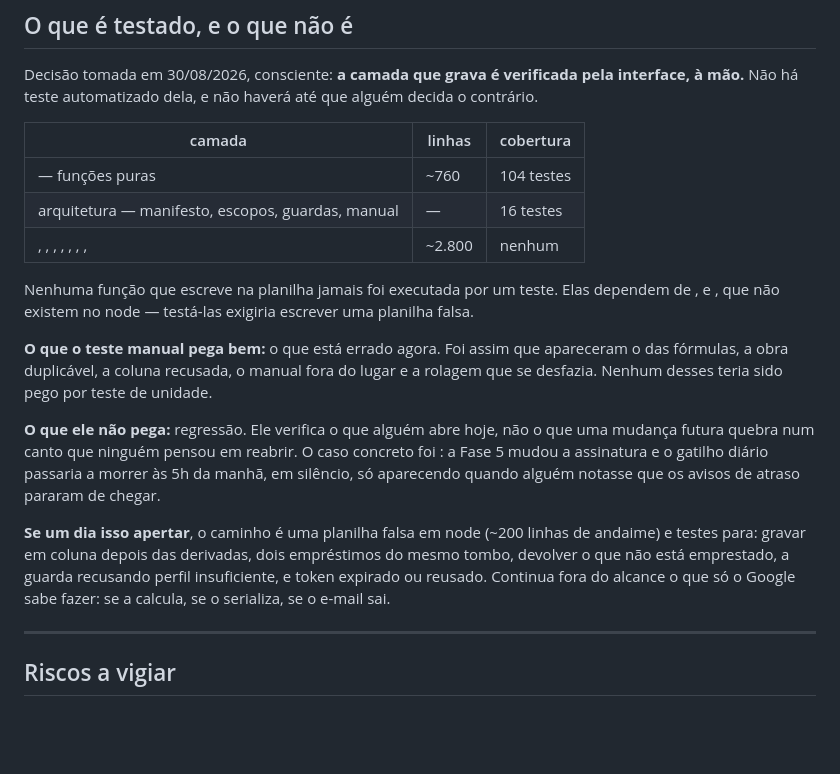
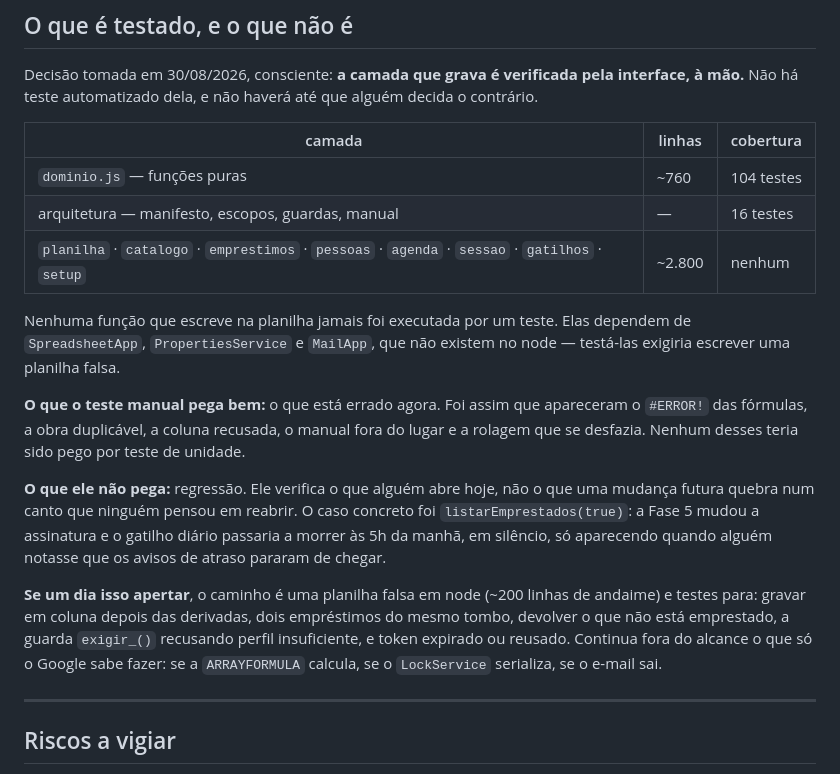
Before and after one commit to pedrorrteixeira/casa-espirita, a Markdown page: PLANO.md, the part around the change. Drawn GitHub-style; blank space fills up the shorter version.

Commit message:
PLANO.md: restaura os nomes que o shell tinha comido
O commit anterior escreveu a seção com as crases devoradas pela expansão do
shell — a tabela ficou com células vazias e o texto sem os nomes dos arquivos.
Reescrito com o conteúdo íntegro.

Co-Authored-By: Claude Opus 5 (1M context) <noreply@anthropic.com>

```diff
--- a/PLANO.md
+++ b/PLANO.md
@@ -358,31 +358,31 @@ alguém decida o contrário.
 
 | camada | linhas | cobertura |
 |---|---|---|
-|  — funções puras | ~760 | 104 testes |
+| `dominio.js` — funções puras | ~760 | 104 testes |
 | arquitetura — manifesto, escopos, guardas, manual | — | 16 testes |
-| , , , , , , ,  | ~2.800 | nenhum |
+| `planilha` · `catalogo` · `emprestimos` · `pessoas` · `agenda` · `sessao` · `gatilhos` · `setup` | ~2.800 | nenhum |
 
 Nenhuma função que escreve na planilha jamais foi executada por um teste. Elas
-dependem de ,  e , que não existem
+dependem de `SpreadsheetApp`, `PropertiesService` e `MailApp`, que não existem
 no node — testá-las exigiria escrever uma planilha falsa.
 
 **O que o teste manual pega bem:** o que está errado agora. Foi assim que
-apareceram o  das fórmulas, a obra duplicável, a coluna recusada, o
+apareceram o `#ERROR!` das fórmulas, a obra duplicável, a coluna recusada, o
 manual fora do lugar e a rolagem que se desfazia. Nenhum desses teria sido
 pego por teste de unidade.
 
 **O que ele não pega:** regressão. Ele verifica o que alguém abre hoje, não o
 que uma mudança futura quebra num canto que ninguém pensou em reabrir. O caso
-concreto foi : a Fase 5 mudou a assinatura e o
-gatilho diário passaria a morrer às 5h da manhã, em silêncio, só aparecendo
-quando alguém notasse que os avisos de atraso pararam de chegar.
+concreto foi `listarEmprestados(true)`: a Fase 5 mudou a assinatura e o gatilho
+diário passaria a morrer às 5h da manhã, em silêncio, só aparecendo quando
+alguém notasse que os avisos de atraso pararam de chegar.
 
 **Se um dia isso apertar**, o caminho é uma planilha falsa em node (~200 linhas
 de andaime) e testes para: gravar em coluna depois das derivadas, dois
 empréstimos do mesmo tombo, devolver o que não está emprestado, a guarda
- recusando perfil insuficiente, e token expirado ou reusado. Continua
-fora do alcance o que só o Google sabe fazer: se a  calcula, se
-o  serializa, se o e-mail sai.
+`exigir_()` recusando perfil insuficiente, e token expirado ou reusado. Continua
+fora do alcance o que só o Google sabe fazer: se a `ARRAYFORMULA` calcula, se o
+`LockService` serializa, se o e-mail sai.
 
 ---
 
```
